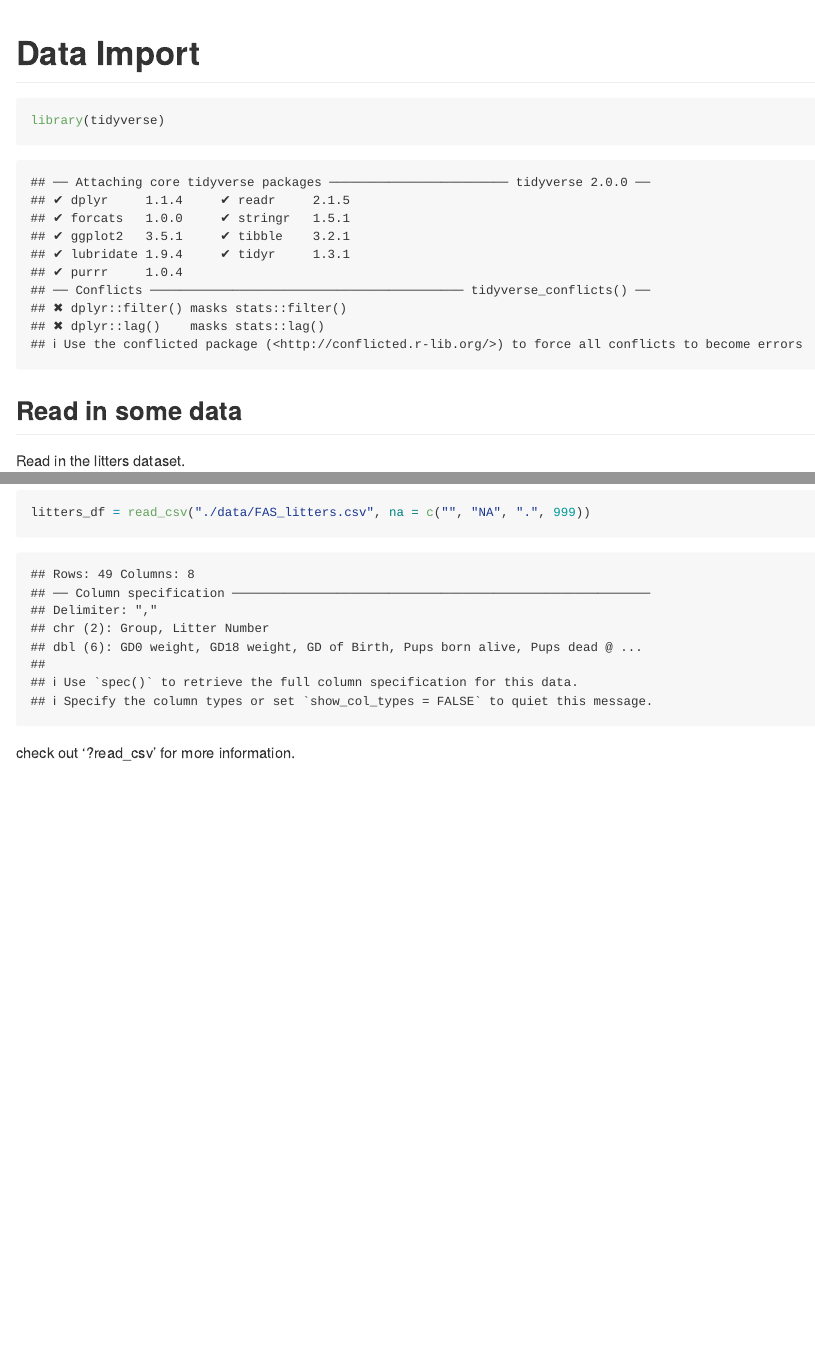
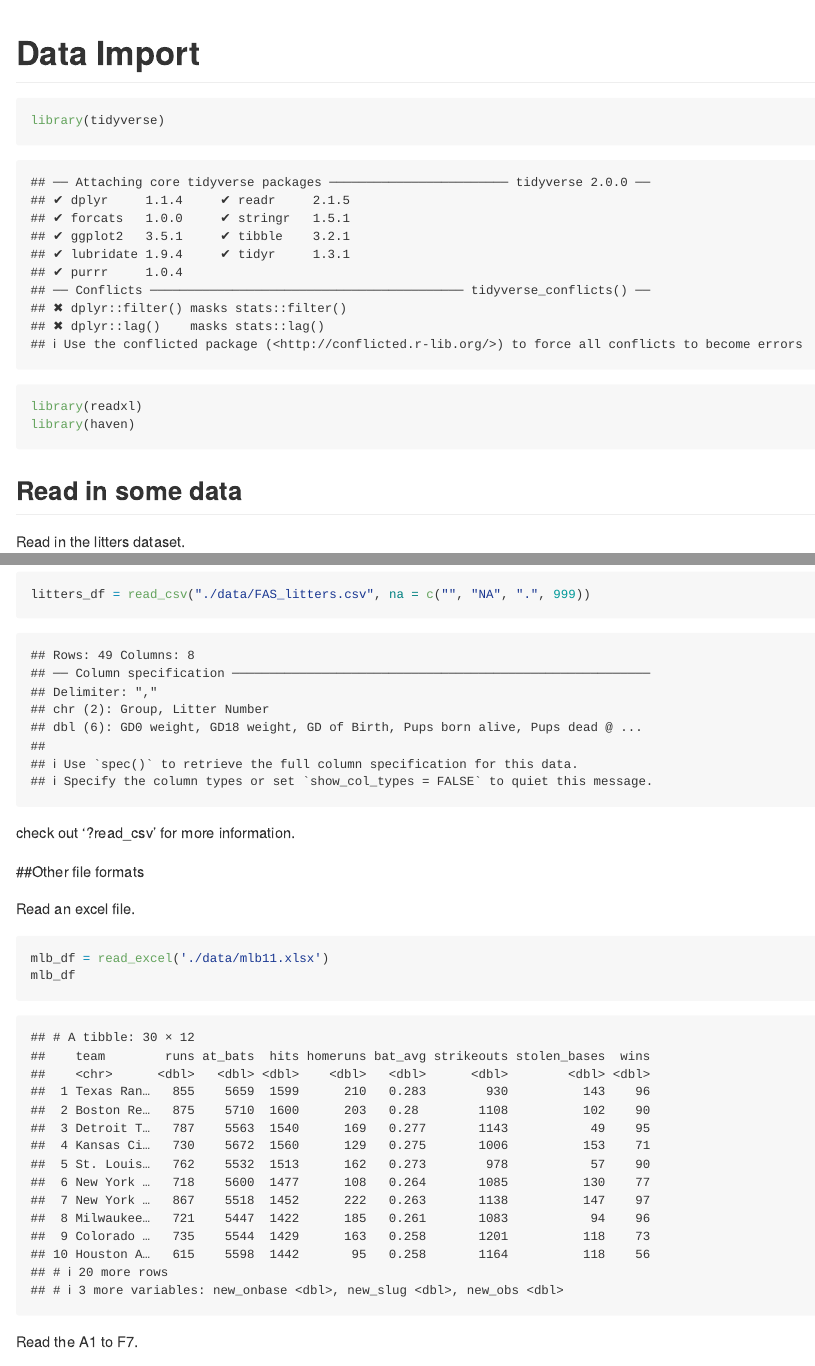
Before and after one commit to AnzhuoXie/data_wrangling_1, an R Markdown document (data_import.Rmd): the page in a window 1100 px wide, from its top, and a second part further down, joined at a grey line. Rendered offline with R 4.5, knitr and Pandoc, with nearby package versions; some code elsewhere in the file could not run offline; column names are cleaned by a stand-in for the janitor package.

Commit message:
other file formats -- xlsx, sas

````diff
--- a/data_import.Rmd
+++ b/data_import.Rmd
@@ -5,6 +5,8 @@ output: github_document
 
 ```{r setup}
 library(tidyverse)
+library(readxl)
+library(haven)
 ```
 
 ## Read in some data
@@ -49,3 +51,14 @@ litters_df = read_csv("./data/FAS_litters.csv", na = c("", "NA", ".", 999))
 ```
 
 check out '?read_csv' for more information.
+
+##Other file formats
+
+Read an excel file.
+
+```{r}
+mlb_df = read_excel('./data/mlb11.xlsx')
+mlb_df
+```
+
+Read the A1 to F7.
````
Also changed, not shown: data_import.md, data_import.Rmd (12 more changed lines).
